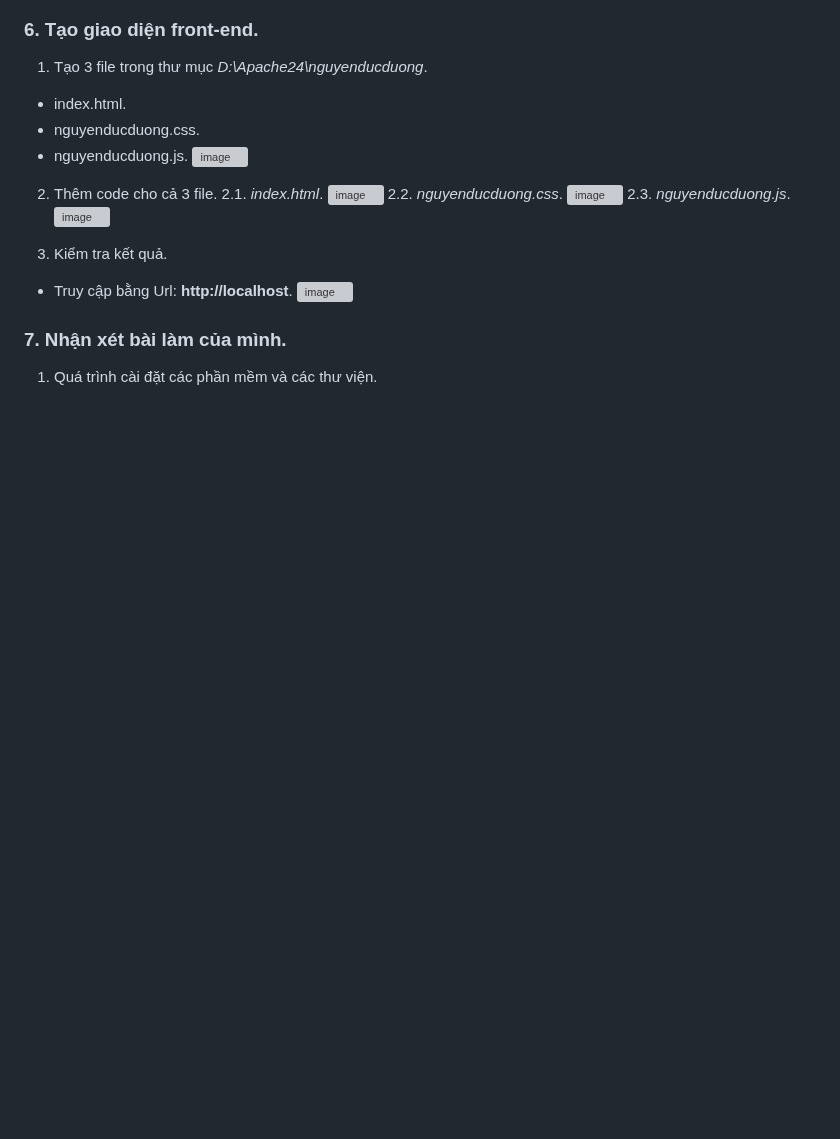
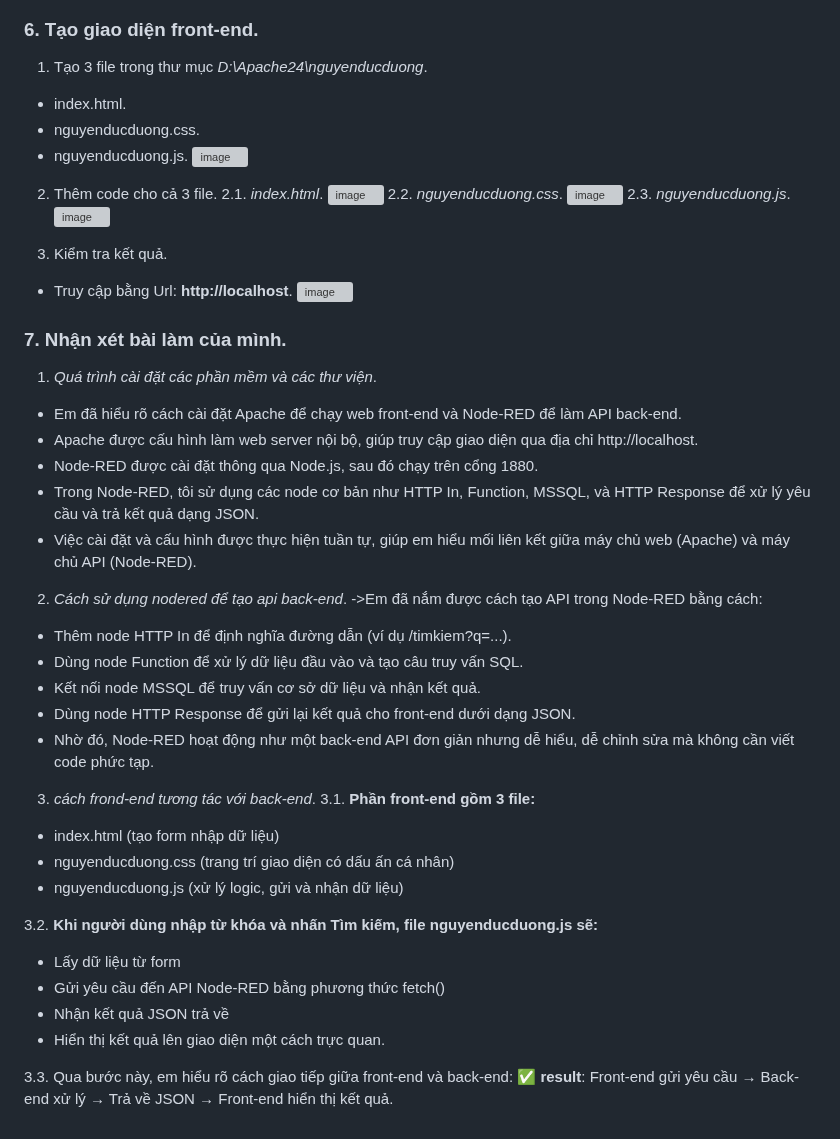
Before and after one commit to dg1501/BT2_Web, a Markdown page: README.md, the part around the change. Rendered like a GitHub page; blank space fills up the shorter version; grey boxes are pictures that could not be loaded.

```diff
--- a/README.md
+++ b/README.md
@@ -156,4 +156,32 @@ node "D:\nodejs\nodered\node_modules\node-red\red.js" -u "D:\nodejs\nodered\work
 <img width="1920" height="1080" alt="image" src="https://github.com/user-attachments/assets/6a490afb-6250-4ab0-a762-1f106f1e4f48" /></P>
 
 ### 7. Nhận xét bài làm của mình.</p>
-1. Quá trình cài đặt các phần mềm và các thư viện.</p>
+1. *Quá trình cài đặt các phần mềm và các thư viện*.</p>
+- Em đã hiểu rõ cách cài đặt Apache để chạy web front-end và Node-RED để làm API back-end.</p>
+- Apache được cấu hình làm web server nội bộ, giúp truy cập giao diện qua địa chỉ http://localhost.</p>
+- Node-RED được cài đặt thông qua Node.js, sau đó chạy trên cổng 1880.</p>
+- Trong Node-RED, tôi sử dụng các node cơ bản như HTTP In, Function, MSSQL, và HTTP Response để xử lý yêu cầu và trả kết quả dạng JSON.</p>
+- Việc cài đặt và cấu hình được thực hiện tuần tự, giúp em hiểu mối liên kết giữa máy chủ web (Apache) và máy chủ API (Node-RED).</p>
+
+2. *Cách sử dụng nodered để tạo api back-end*.</p>
+->Em đã nắm được cách tạo API trong Node-RED bằng cách:</p>
++ Thêm node HTTP In để định nghĩa đường dẫn (ví dụ /timkiem?q=...).</p>
++ Dùng node Function để xử lý dữ liệu đầu vào và tạo câu truy vấn SQL.</p>
++ Kết nối node MSSQL để truy vấn cơ sở dữ liệu và nhận kết quả.</p>
++ Dùng node HTTP Response để gửi lại kết quả cho front-end dưới dạng JSON.</p>
++ Nhờ đó, Node-RED hoạt động như một back-end API đơn giản nhưng dễ hiểu, dễ chỉnh sửa mà không cần viết code phức tạp.</p>
+
+3. *cách frond-end tương tác với back-end*.</p>
+3.1. **Phần front-end gồm 3 file:** </p>
++ index.html (tạo form nhập dữ liệu)</p>
++ nguyenducduong.css (trang trí giao diện có dấu ấn cá nhân)</p>
++ nguyenducduong.js (xử lý logic, gửi và nhận dữ liệu)</p>
+
+3.2. **Khi người dùng nhập từ khóa và nhấn Tìm kiếm, file nguyenducduong.js sẽ:** </p>
++ Lấy dữ liệu từ form</p>
++ Gửi yêu cầu đến API Node-RED bằng phương thức fetch()</p>
++ Nhận kết quả JSON trả về</p>
++ Hiển thị kết quả lên giao diện một cách trực quan.</p>
+
+3.3. Qua bước này, em hiểu rõ cách giao tiếp giữa front-end và back-end:</p>
+✅ **result**: Front-end gửi yêu cầu → Back-end xử lý → Trả về JSON → Front-end hiển thị kết quả.</p>
```
